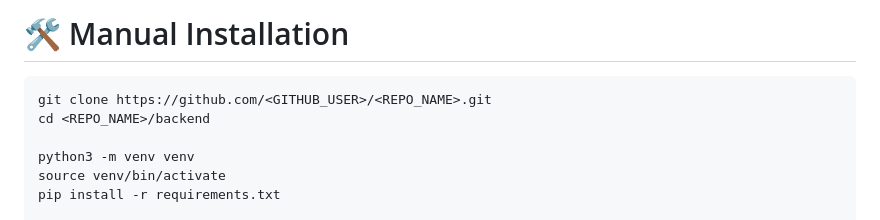
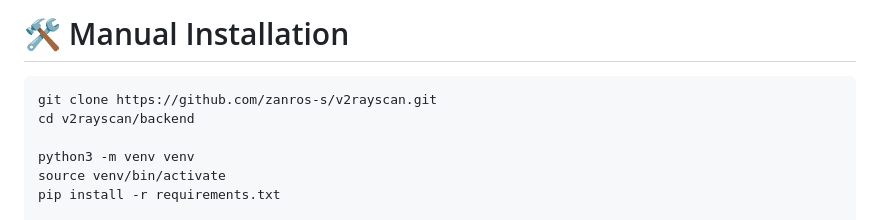
Before and after one commit to zanros-s/v2rayscan, a Markdown page: README.md, the part around one of its changes. Drawn GitHub-style.

Commit message:
Update installation commands in README.md

````diff
--- a/README.md
+++ b/README.md
@@ -194,8 +194,8 @@ Tables:
 # 🛠 Manual Installation
 
 ```bash
-git clone https://github.com/<GITHUB_USER>/<REPO_NAME>.git
-cd <REPO_NAME>/backend
+git clone https://github.com/zanros-s/v2rayscan.git
+cd v2rayscan/backend
 
 python3 -m venv venv
 source venv/bin/activate
````
Also changed, not shown: other parts of README.md (+2 -2 lines).
